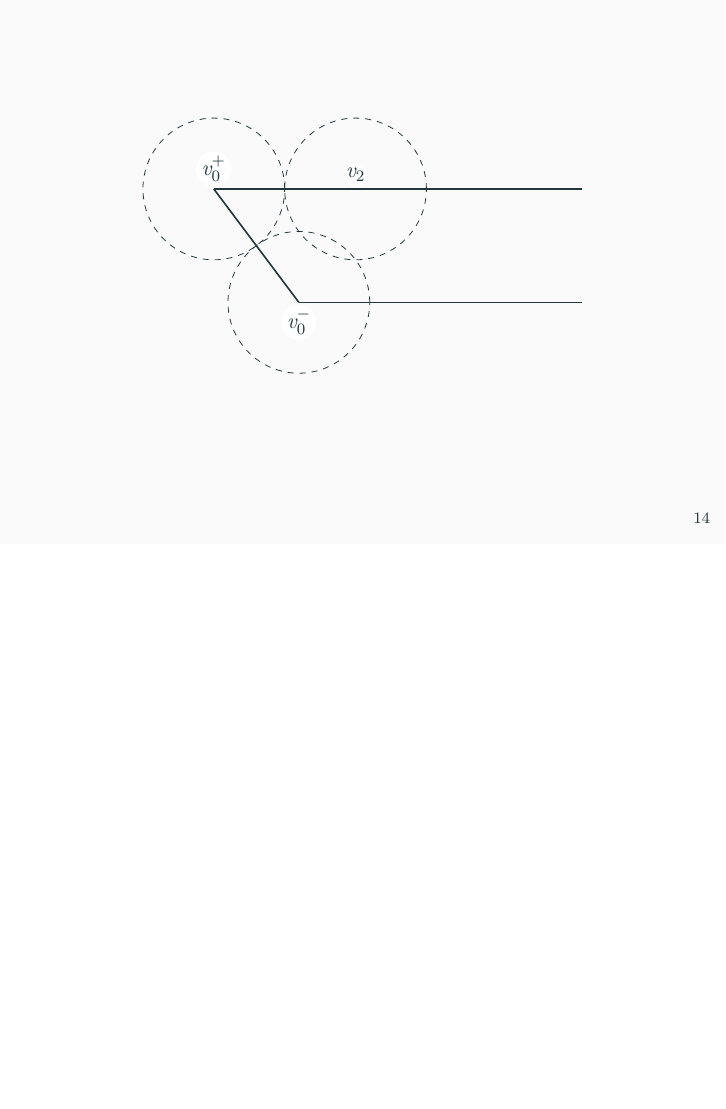
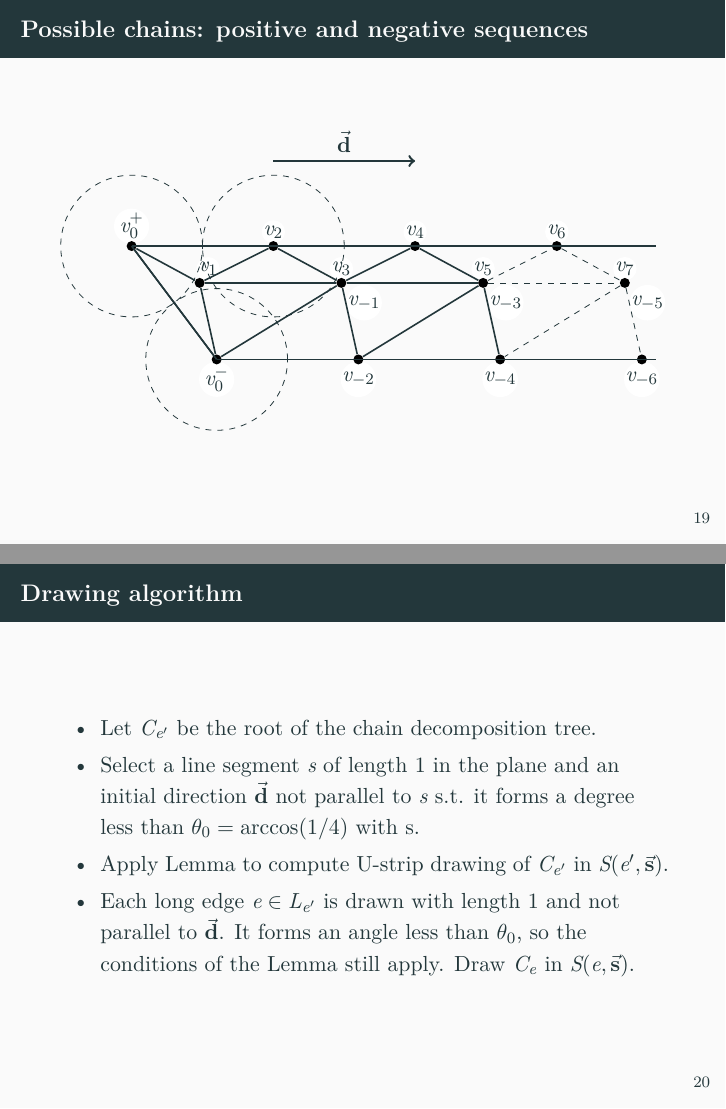
Before and after one commit to alisianoi/tuw-ss18-graph-drawing-algos, LaTeX slides (talk/slides.tex): page 31 of 40 before the commit and pages 37 and 38 of 47 after it, the two joined at a grey line, the shorter picture padded with empty space. The pictures show the PDF file talk/slides.pdf that the author committed with the source.

Commit message:
Finalize the presentation

```diff
--- a/talk/slides.tex
+++ b/talk/slides.tex
@@ -653,3 +665,83 @@
+\begin{frame}
+  \frametitle{Possible chains: positive and negative sequences}
+
+  \begin{figure}
+    \begin{tikzpicture}[scale=0.5,auto,swap]
+      \node[fvertex] (0) at (0, -0.7)   {\(v_{0}^{-}\)};
+      \node[fvertex] (1) at (-3, 4.7)   {\(v_{0}^{+}\)};
+      \node[fvertex] (2) at (-0.3, 3.2) {\(v_{1}\)};
+      \node[fvertex] (3) at ( 2, 4.5)   {\(v_{2}\)};
+      \node[fvertex] (4) at (4.4, 3.2)  {\(v_{3}\)};
+      \node[fvertex] (5) at (7, 4.5)    {\(v_{4}\)};
+      \node[fvertex] (6) at (9.4, 3.2)  {\(v_{5}\)};
+      \node[fvertex] (7) at (12, 4.5)   {\(v_{6}\)};
+      \node[fvertex] (8) at (14.4, 3.2) {\(v_{7}\)};
+
+
+      \node[fvertex] (10) at (5 , -0.7) {\(v_{-2}\)};
+      \node[fvertex] (11) at (10, -0.7) {\(v_{-4}\)};
+      \node[fvertex] (12) at (15, -0.7) {\(v_{-6}\)};
+
+      \node[fvertex] (13) at (5.2, 2)  {\(v_{-1}\)};
+      \node[fvertex] (14) at (10.2, 2)  {\(v_{-3}\)};
+      \node[fvertex] (15) at (15.2, 2) {\(v_{-5}\)};
+
+      \node[vertex] (20) at (0, 0)       {};
+      \node[vertex] (21) at (-3, 4)      {};
+      \node[vertex] (22) at (-0.6, 2.7)  {};
+      \node[vertex] (23) at (2, 4)       {};
+      \node[vertex] (24) at (4.4, 2.7)   {};
+      \node[vertex] (25) at (7, 4)       {};
+      \node[vertex] (26) at (9.4, 2.7)   {};
+      \node[vertex] (27) at (12, 4)      {};
+      \node[vertex] (28) at (14.4, 2.7)  {};
+
+      \node[vertex] (29) at (5, 0)  {};
+      \node[vertex] (30) at (10, 0) {};
+      \node[vertex] (31) at (15, 0) {};
+
+      \path[edge] (20) -- (21);
+      \path[edge] (20) -- (22);
+      \path[edge] (20) -- (24);
+      \path[edge] (21) -- (22);
+      \path[edge] (22) -- (23);
+      \path[edge] (22) -- (24);
+      \path[edge] (23) -- (24);
+      \path[edge] (24) -- (25);
+      \path[edge] (24) -- (26);
+      \path[edge] (24) -- (29);
+      \path[edge] (25) -- (26);
+      \path[edge] (26) -- (29);
+      \path[edge] (26) -- (30);
+      \draw[dashed] (28) -- (30);
+      \draw[dashed] (28) -- (31);
+      \draw[dashed] (26) -- (27);
+      \draw[dashed] (26) -- (28);
+      \draw[dashed] (27) -- (28);
+
+      \draw[dashed] ( 0, 0) circle (2.5);
+      \draw[dashed] (-3, 4) circle (2.5);
+      \draw[dashed] ( 2, 4) circle (2.5);
+
+      \draw[dedge] (2,7) -- node[swap]{\(\vec{\bf{d}}\)} (7, 7);
+
+      \path[edge] (0, 0)  -- (-3, 4);
+      \path[edge] (0, 0)  -- (15.5, 0);
+      \path[edge] (-3, 4) -- (15.5, 4);
+    \end{tikzpicture}
+  \end{figure}
+\end{frame}
+
+\begin{frame}
+  \frametitle{Drawing algorithm}
+
+  \begin{itemize}
+  \item Let \(C_{e'}\) be the root of the chain decomposition tree.
+  \item Select a line segment \(s\) of length 1 in the plane and an initial direction \(\vec{\bf{d}}\) not parallel to \(s\) s.t. it forms a degree less than \(\theta_0 = \arccos(1/4)\) with s.
+  \item Apply Lemma to compute U-strip drawing of \(C_{e'}\) in \(S(e', \vec{\bf{s}})\).
+  \item Each long edge \(e\in L_{e'}\) is drawn with length 1 and not parallel to \(\vec{\bf{d}}\). It forms an angle less than \(\theta_0\), so the conditions of the Lemma still apply. Draw \(C_{e}\) in \(S(e, \vec{\bf{s}})\).
+    \end{itemize}
+  \end{frame}
 
 \begin{frame}[standout]
   Thank you!
```
Also changed, not shown: talk/slides.pdf, talk/slides.tex (60 more changed lines).
